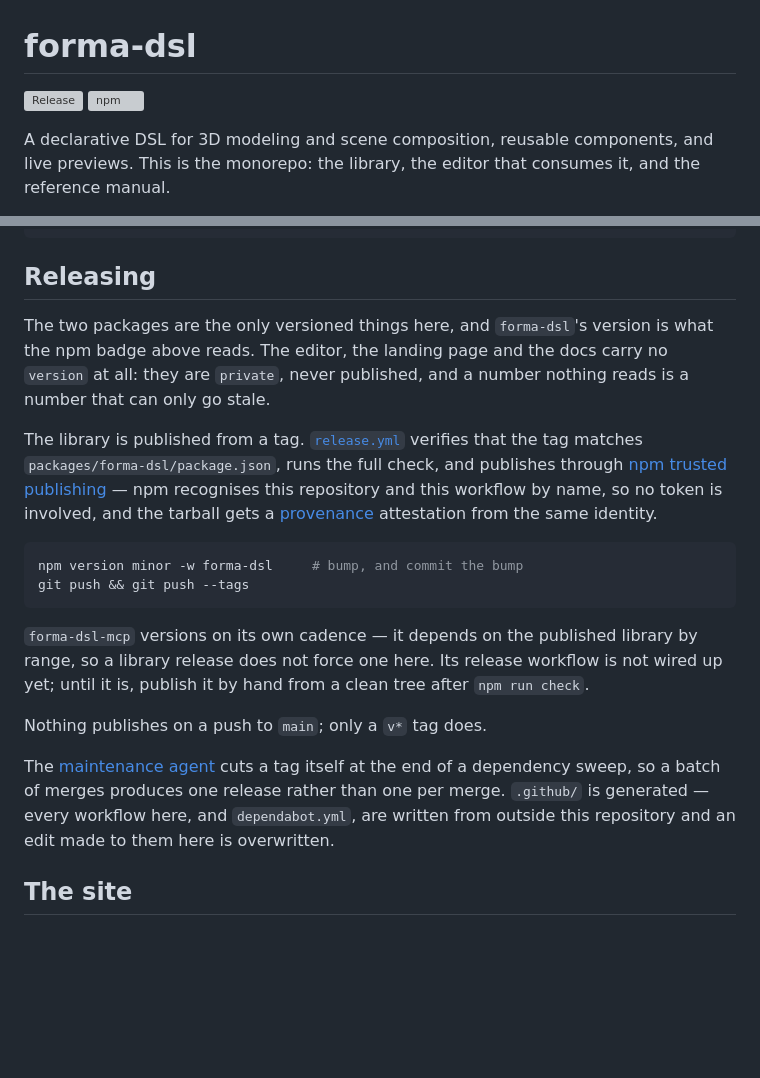
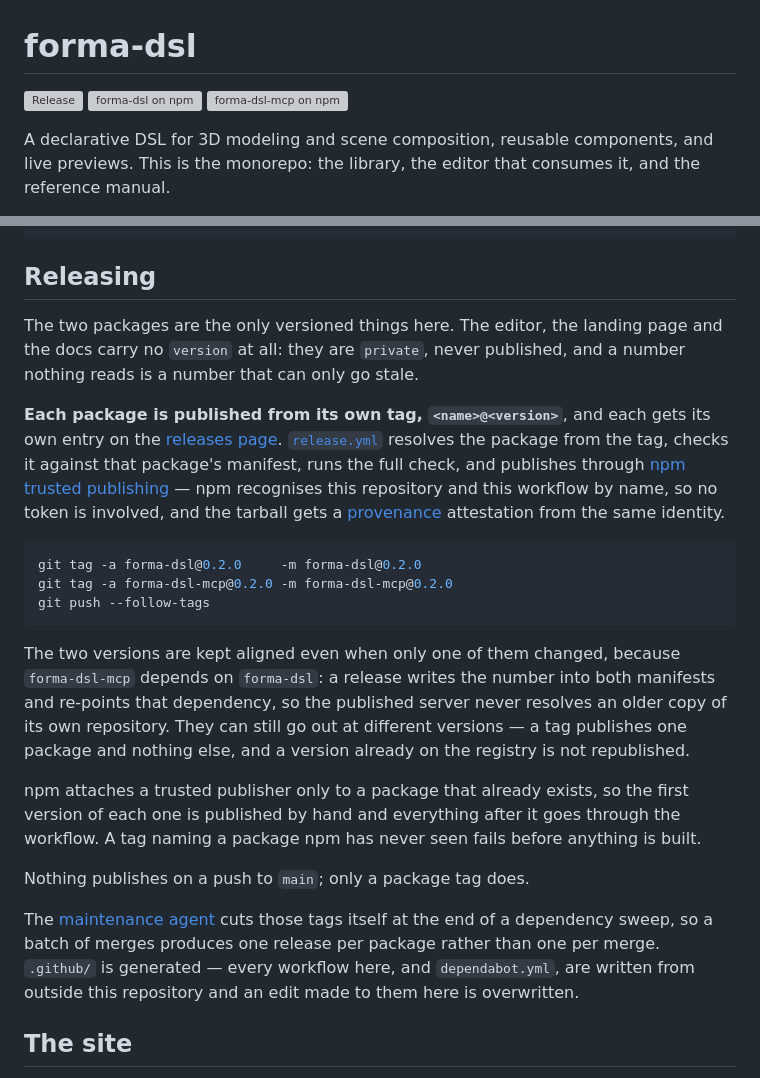
Before and after one commit to kalpak44/forma-dsl, a Markdown page: README.md, 2 parts joined by grey strips. GitHub-like rendering; blank space fills up the shorter version; grey boxes are pictures that could not be loaded.

Commit message:
docs: one release per package, and a badge for each (#24)

````diff
--- a/README.md
+++ b/README.md
@@ -1,7 +1,8 @@
 # forma-dsl
 
 [![Release](https://github.com/kalpak44/forma-dsl/actions/workflows/release.yml/badge.svg)](https://github.com/kalpak44/forma-dsl/actions/workflows/release.yml)
-[![npm](https://img.shields.io/npm/v/forma-dsl.svg)](https://www.npmjs.com/package/forma-dsl)
+[![forma-dsl on npm](https://img.shields.io/npm/v/forma-dsl.svg?label=forma-dsl)](https://www.npmjs.com/package/forma-dsl)
+[![forma-dsl-mcp on npm](https://img.shields.io/npm/v/forma-dsl-mcp.svg?label=forma-dsl-mcp)](https://www.npmjs.com/package/forma-dsl-mcp)
 
 A declarative DSL for 3D modeling and scene composition, reusable components, and live
 previews. This is the monorepo: the library, the editor that consumes it, and the reference
@@ -79,34 +80,41 @@ npm run build -w @forma-dsl/editor
 
 ## Releasing
 
-The two packages are the only versioned things here, and `forma-dsl`'s version is what the
-npm badge above reads. The editor, the landing page and the docs carry no `version` at all:
-they are `private`, never published, and a number nothing reads is a number that can only go
-stale.
+The two packages are the only versioned things here. The editor, the landing page and the
+docs carry no `version` at all: they are `private`, never published, and a number nothing
+reads is a number that can only go stale.
 
-The library is published from a tag. [`release.yml`](.github/workflows/release.yml) verifies
-that the tag matches `packages/forma-dsl/package.json`, runs the full check, and publishes
-through [npm trusted publishing](https://docs.npmjs.com/trusted-publishers) — npm recognises
-this repository and this workflow by name, so no token is involved, and the tarball gets a
+**Each package is published from its own tag, `<name>@<version>`**, and each gets its own
+entry on the [releases page](https://github.com/kalpak44/forma-dsl/releases).
+[`release.yml`](.github/workflows/release.yml) resolves the package from the tag, checks it
+against that package's manifest, runs the full check, and publishes through
+[npm trusted publishing](https://docs.npmjs.com/trusted-publishers) — npm recognises this
+repository and this workflow by name, so no token is involved, and the tarball gets a
 [provenance](https://docs.npmjs.com/generating-provenance-statements) attestation from the
 same identity.
 
 ```bash
-npm version minor -w forma-dsl     # bump, and commit the bump
-git push && git push --tags
+git tag -a forma-dsl@0.2.0     -m forma-dsl@0.2.0
+git tag -a forma-dsl-mcp@0.2.0 -m forma-dsl-mcp@0.2.0
+git push --follow-tags
 ```
 
-`forma-dsl-mcp` versions on its own cadence — it depends on the published library by range,
-so a library release does not force one here. Its release workflow is not wired up yet;
-until it is, publish it by hand from a clean tree after `npm run check`.
+The two versions are kept aligned even when only one of them changed, because
+`forma-dsl-mcp` depends on `forma-dsl`: a release writes the number into both manifests and
+re-points that dependency, so the published server never resolves an older copy of its own
+repository. They can still go out at different versions — a tag publishes one package and
+nothing else, and a version already on the registry is not republished.
 
-Nothing publishes on a push to `main`; only a `v*` tag does.
+npm attaches a trusted publisher only to a package that already exists, so the first version
+of each one is published by hand and everything after it goes through the workflow. A tag
+naming a package npm has never seen fails before anything is built.
 
-The [maintenance agent](.github/workflows/ai-maintenance-agent.yml) cuts a tag itself at the
-end of a dependency sweep, so a batch of
-merges produces one release rather than one per merge. `.github/` is generated — every
-workflow here, and `dependabot.yml`, are written from outside this repository and an edit
-made to them here is overwritten.
+Nothing publishes on a push to `main`; only a package tag does.
+
+The [maintenance agent](.github/workflows/ai-maintenance-agent.yml) cuts those tags itself at
+the end of a dependency sweep, so a batch of merges produces one release per package rather
+than one per merge. `.github/` is generated — every workflow here, and `dependabot.yml`, are
+written from outside this repository and an edit made to them here is overwritten.
 
 ## The site
 
````
Also changed, not shown: packages/forma-dsl-mcp/README.md (+1 -0 lines).
